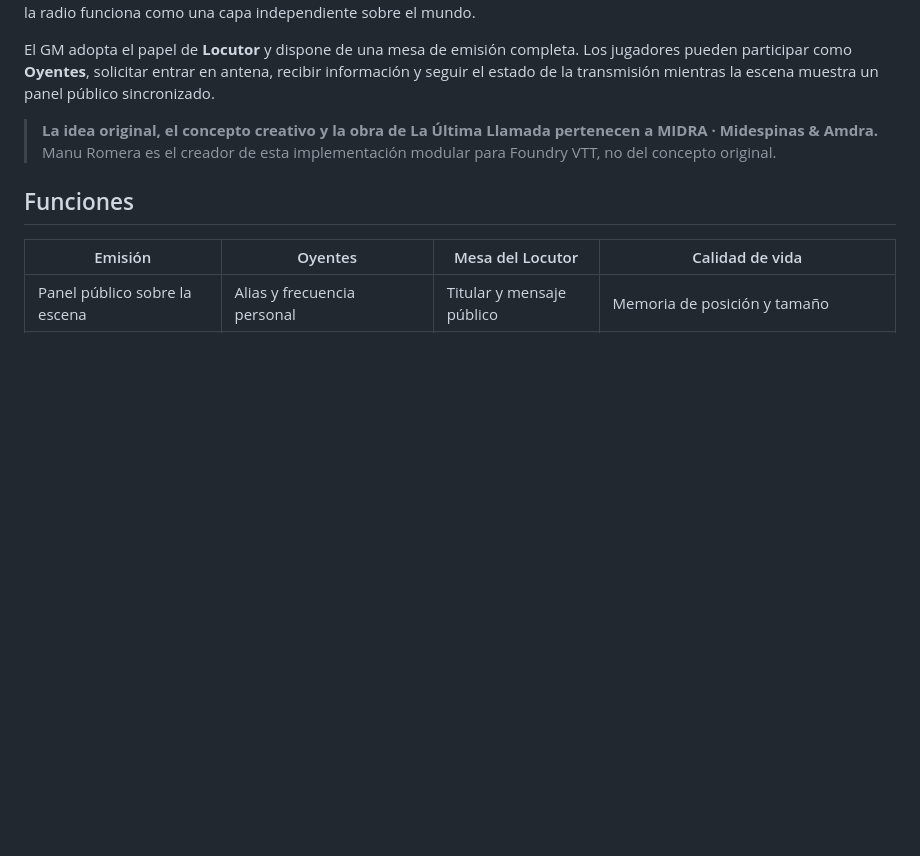
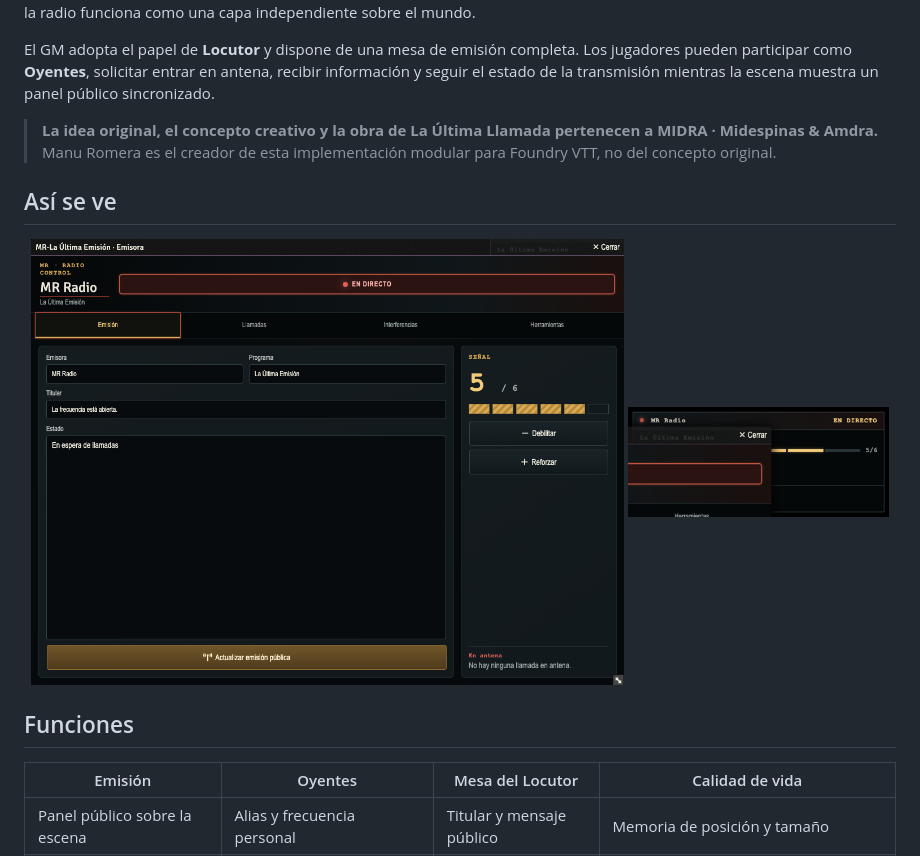
Before and after one commit to ManuRomera/mr-la-ultima-emision, a Markdown page: README.md, the part around the change. Rendered like a GitHub page; pictures changed too: docs/img/consola.png (added), docs/img/panel-publico.png (added); blank space fills up the shorter version.

Commit message:
docs: capturas reales de la consola del Locutor y el panel público
Co-Authored-By: Claude Sonnet 5.5 <noreply@anthropic.com>

```diff
--- a/README.md
+++ b/README.md
@@ -28,6 +28,13 @@
 El GM adopta el papel de **Locutor** y dispone de una mesa de emisión completa. Los jugadores pueden participar como **Oyentes**, solicitar entrar en antena, recibir información y seguir el estado de la transmisión mientras la escena muestra un panel público sincronizado.
 
 > **La idea original, el concepto creativo y la obra de La Última Llamada pertenecen a MIDRA · Midespinas & Amdra.** Manu Romera es el creador de esta implementación modular para Foundry VTT, no del concepto original.
+
+## Así se ve
+
+<p align="center">
+  <img src="docs/img/consola.png" alt="Consola del Locutor: emisión, llamadas, interferencias y herramientas" width="68%">
+  <img src="docs/img/panel-publico.png" alt="Panel público en directo sobre la escena con la señal 5/6" width="30%">
+</p>
 
 ## Funciones
 
```
